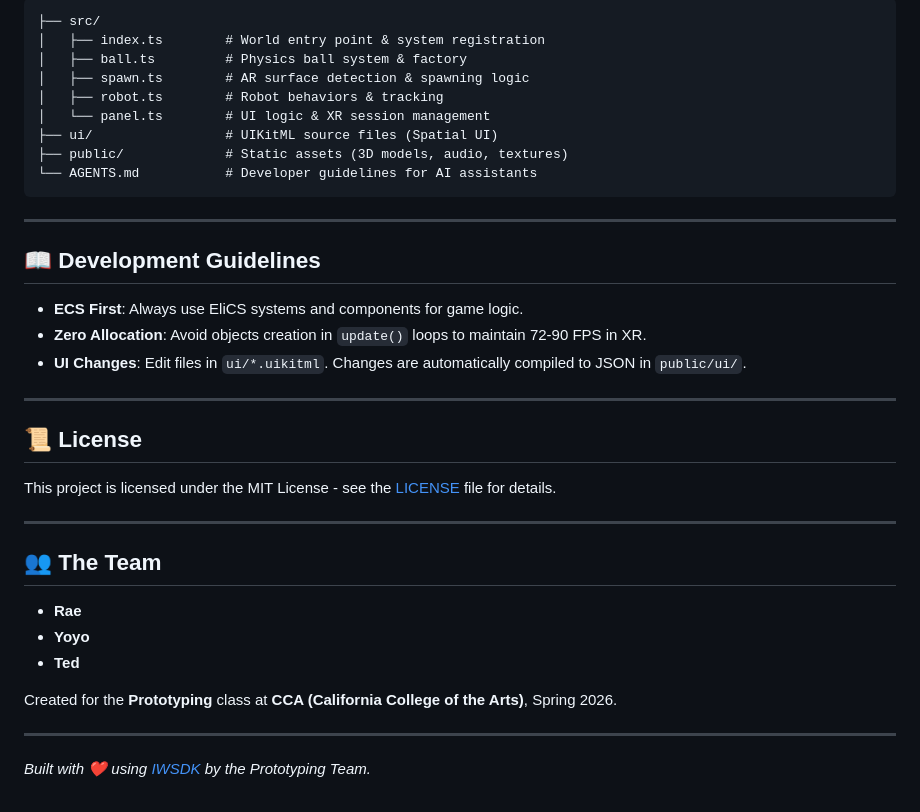
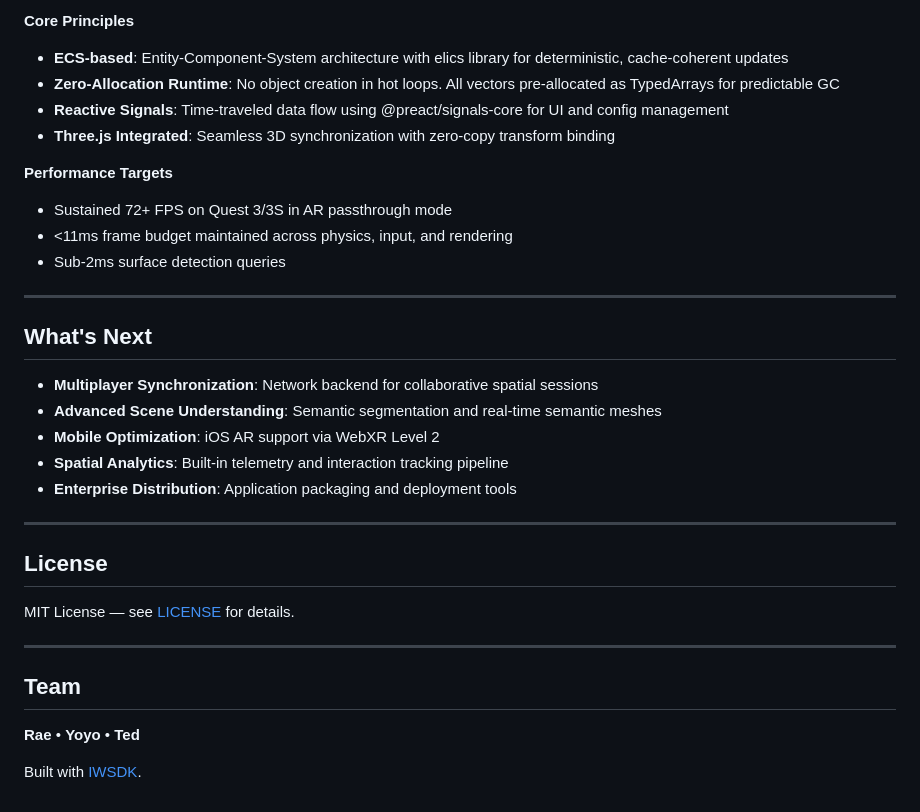
Before and after one commit to jin-dalrae/2604-MojiMap-VRgame, a Markdown page: README.md, the part around one of its changes. GitHub-like rendering.

````diff
--- a/README.md
+++ b/README.md
@@ -76,39 +64,35 @@ To experience the full power of native passthrough:
 
-```text
-├── src/
-│   ├── index.ts        # World entry point & system registration
-│   ├── ball.ts         # Physics ball system & factory
-│   ├── spawn.ts        # AR surface detection & spawning logic
-│   ├── robot.ts        # Robot behaviors & tracking
-│   └── panel.ts        # UI logic & XR session management
-├── ui/                 # UIKitML source files (Spatial UI)
-├── public/             # Static assets (3D models, audio, textures)
-└── AGENTS.md           # Developer guidelines for AI assistants
-```
+**Core Principles**
+- **ECS-based**: Entity-Component-System architecture with elics library for deterministic, cache-coherent updates
+- **Zero-Allocation Runtime**: No object creation in hot loops. All vectors pre-allocated as TypedArrays for predictable GC
+- **Reactive Signals**: Time-traveled data flow using @preact/signals-core for UI and config management
+- **Three.js Integrated**: Seamless 3D synchronization with zero-copy transform binding
+
+**Performance Targets**
+- Sustained 72+ FPS on Quest 3/3S in AR passthrough mode
+- <11ms frame budget maintained across physics, input, and rendering
+- Sub-2ms surface detection queries
 
 ---
 
-## 📖 Development Guidelines
+## What's Next
 
--   **ECS First**: Always use EliCS systems and components for game logic.
--   **Zero Allocation**: Avoid objects creation in `update()` loops to maintain 72-90 FPS in XR.
--   **UI Changes**: Edit files in `ui/*.uikitml`. Changes are automatically compiled to JSON in `public/ui/`.
+- **Multiplayer Synchronization**: Network backend for collaborative spatial sessions
+- **Advanced Scene Understanding**: Semantic segmentation and real-time semantic meshes
+- **Mobile Optimization**: iOS AR support via WebXR Level 2
+- **Spatial Analytics**: Built-in telemetry and interaction tracking pipeline
+- **Enterprise Distribution**: Application packaging and deployment tools
 
 ---
 
-## 📜 License
+## License
 
-This project is licensed under the MIT License - see the [LICENSE](LICENSE) file for details.
+MIT License — see [LICENSE](LICENSE) for details.
 
 ---
 
-## 👥 The Team
-- **Rae**
-- **Yoyo**
-- **Ted**
+## Team
 
-Created for the **Prototyping** class at **CCA (California College of the Arts)**, Spring 2026.
+**Rae** • **Yoyo** • **Ted**
 
----
-
-*Built with ❤️ using [IWSDK](https://iwsdk.dev) by the Prototyping Team.*
+Built with [IWSDK](https://iwsdk.dev).
````
Also changed, not shown: other parts of README.md (+36 -48 lines).
